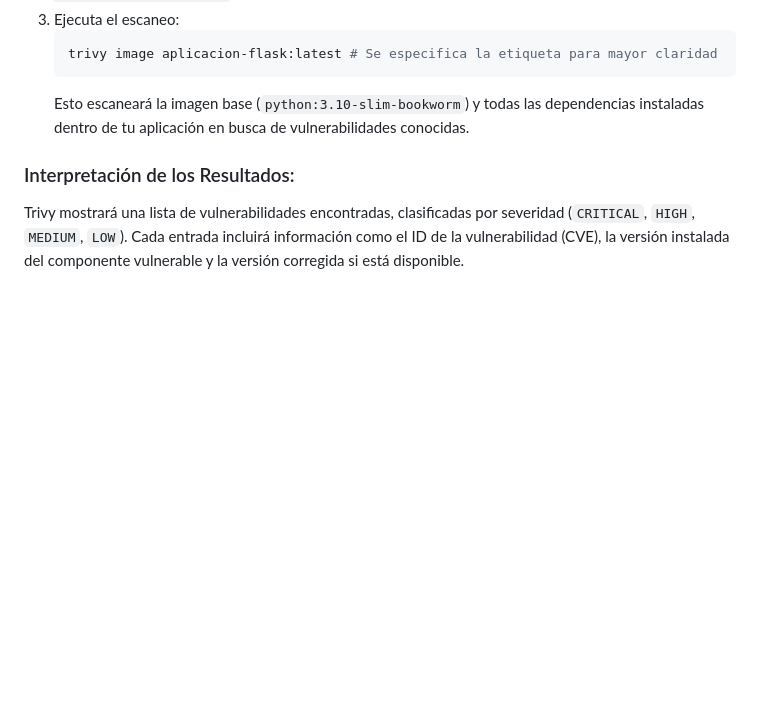
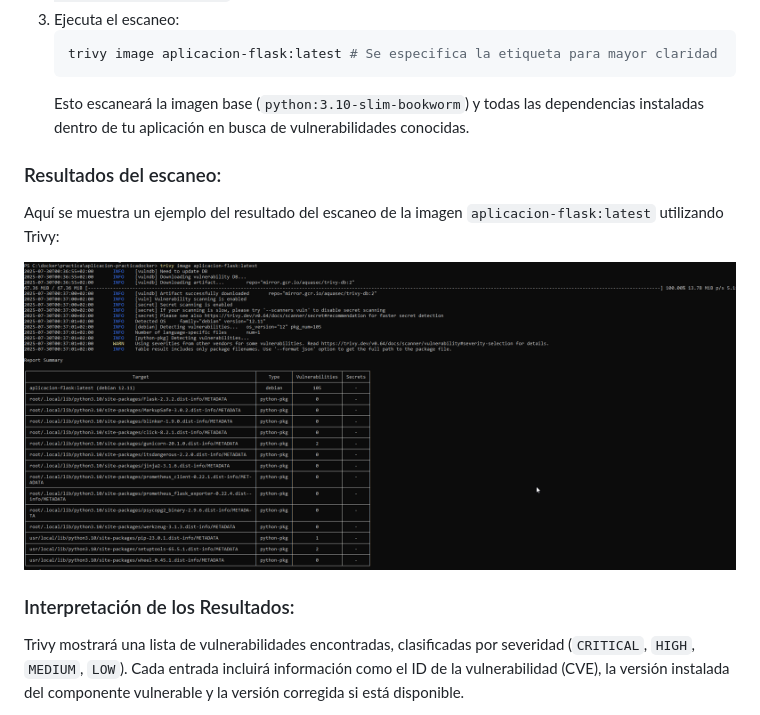
Before and after one commit to KeepCodingCloudDevops12/JosePalenzuela-practicaDOCKER, a Markdown page: README.md, the part around the change. Rendered like a GitHub page; pictures changed too: resultadostrivy.png (added); blank space fills up the shorter version.

Commit message:
correcciones trivy

````diff
--- a/README.md
+++ b/README.md
@@ -223,6 +223,12 @@ Hemos integrado el escaneo de imágenes Docker en busca de vulnerabilidades de s
     ```
     Esto escaneará la imagen base (`python:3.10-slim-bookworm`) y todas las dependencias instaladas dentro de tu aplicación en busca de vulnerabilidades conocidas.
 
+### Resultados del escaneo:
+
+Aquí se muestra un ejemplo del resultado del escaneo de la imagen `aplicacion-flask:latest` utilizando Trivy:
+
+![Resultado del Escaneo de Trivy](resultadostrivy.png)
+
 ### Interpretación de los Resultados:
 
 Trivy mostrará una lista de vulnerabilidades encontradas, clasificadas por severidad (`CRITICAL`, `HIGH`, `MEDIUM`, `LOW`). Cada entrada incluirá información como el ID de la vulnerabilidad (CVE), la versión instalada del componente vulnerable y la versión corregida si está disponible.
````
